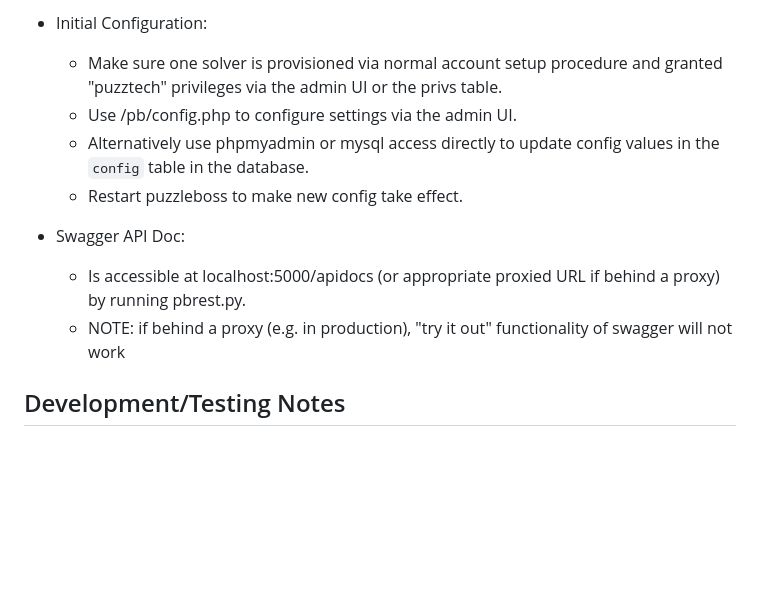
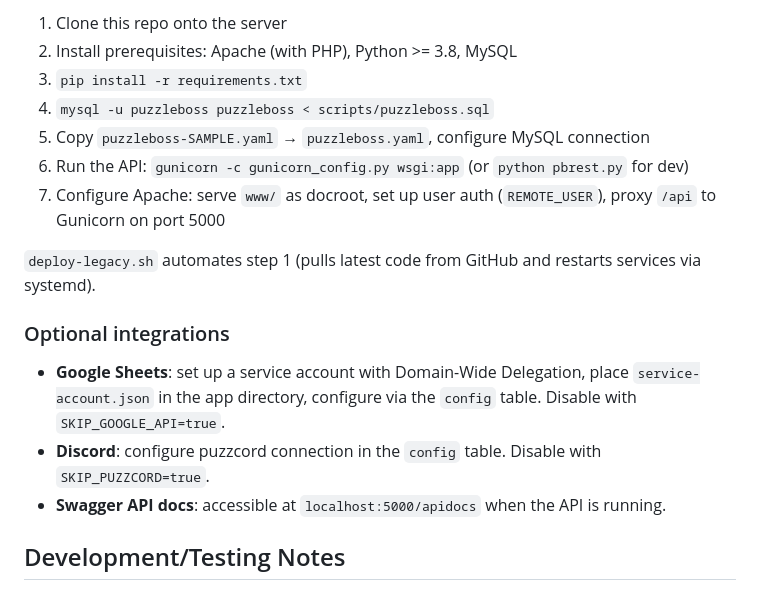
Before and after one commit to bigjimmy/puzzleboss2, a Markdown page: README.md, the part around one of its changes. GitHub-like rendering; blank space fills up the shorter version.

```diff
--- a/README.md
+++ b/README.md
@@ -67,13 +52,19 @@ The `deploy-ecs.sh` script builds Docker images from this repo and pushes them t
 
-- Initial Configuration:
-    - Make sure one solver is provisioned via normal account setup procedure and granted "puzztech" privileges via the admin UI or the privs table.
-    - Use /pb/config.php to configure settings via the admin UI.
-    - Alternatively use phpmyadmin or mysql access directly to update config values in the `config` table in the database.
-    - Restart puzzleboss to make new config take effect.
+1. Clone this repo onto the server
+2. Install prerequisites: Apache (with PHP), Python >= 3.8, MySQL
+3. `pip install -r requirements.txt`
+4. `mysql -u puzzleboss puzzleboss < scripts/puzzleboss.sql`
+5. Copy `puzzleboss-SAMPLE.yaml` → `puzzleboss.yaml`, configure MySQL connection
+6. Run the API: `gunicorn -c gunicorn_config.py wsgi:app` (or `python pbrest.py` for dev)
+7. Configure Apache: serve `www/` as docroot, set up user auth (`REMOTE_USER`), proxy `/api` to Gunicorn on port 5000
 
-- Swagger API Doc:
-    - Is accessible at localhost:5000/apidocs (or appropriate proxied URL if behind a proxy) by running pbrest.py.
-    - NOTE: if behind a proxy (e.g. in production), "try it out" functionality of swagger will not work
+`deploy-legacy.sh` automates step 1 (pulls latest code from GitHub and restarts services via systemd).
+
+### Optional integrations
+
+- **Google Sheets**: set up a service account with Domain-Wide Delegation, place `service-account.json` in the app directory, configure via the `config` table. Disable with `SKIP_GOOGLE_API=true`.
+- **Discord**: configure puzzcord connection in the `config` table. Disable with `SKIP_PUZZCORD=true`.
+- **Swagger API docs**: accessible at `localhost:5000/apidocs` when the API is running.
 
 ## Development/Testing Notes
 - For testing as a different user, set `ALLOW_USERNAME_OVERRIDE` to `true` in the config table, then use `?assumedid=username` in the URL. The Docker setup enables this automatically.
```
Also changed, not shown: other parts of README.md (+23 -38 lines).
